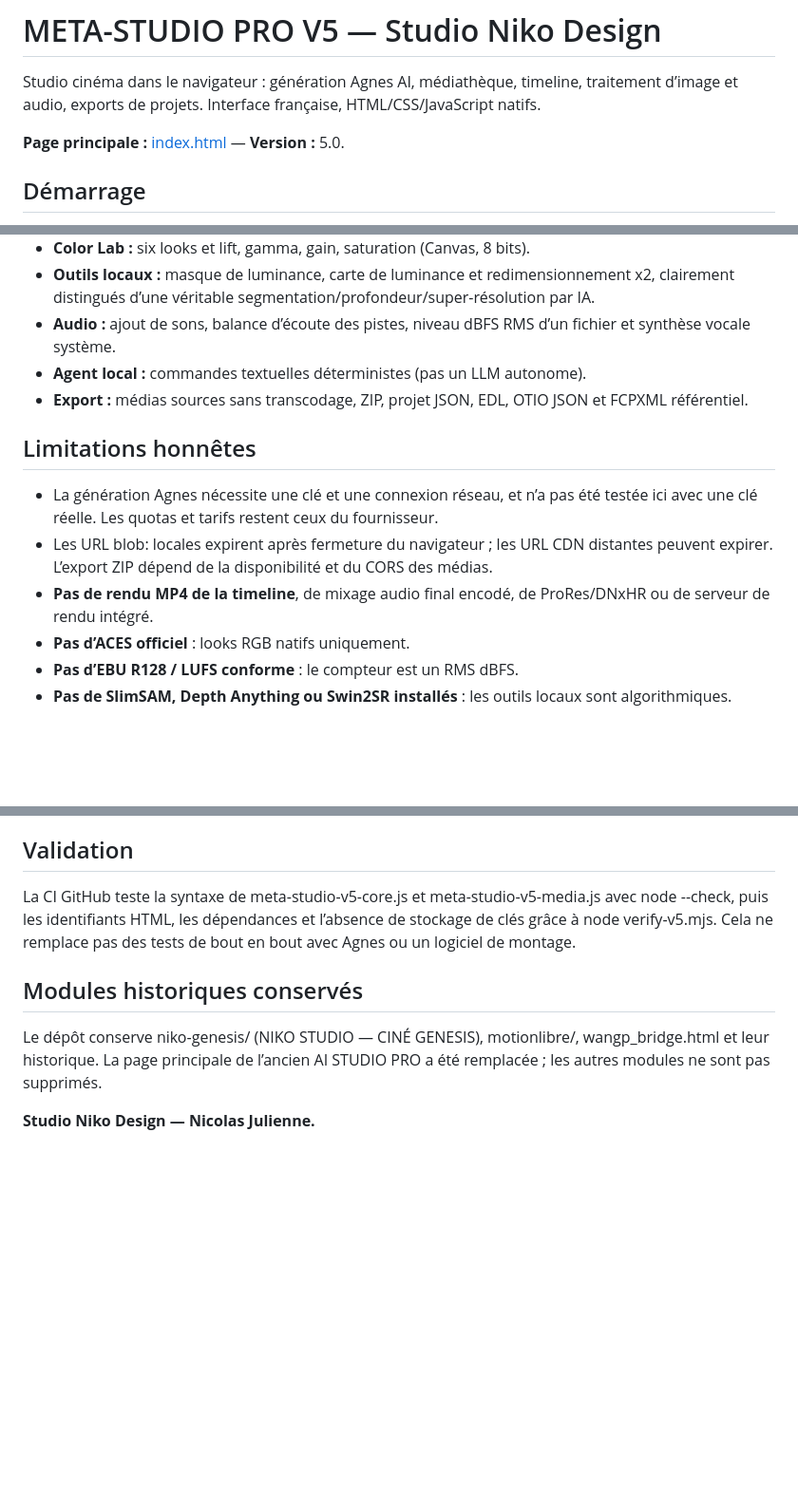
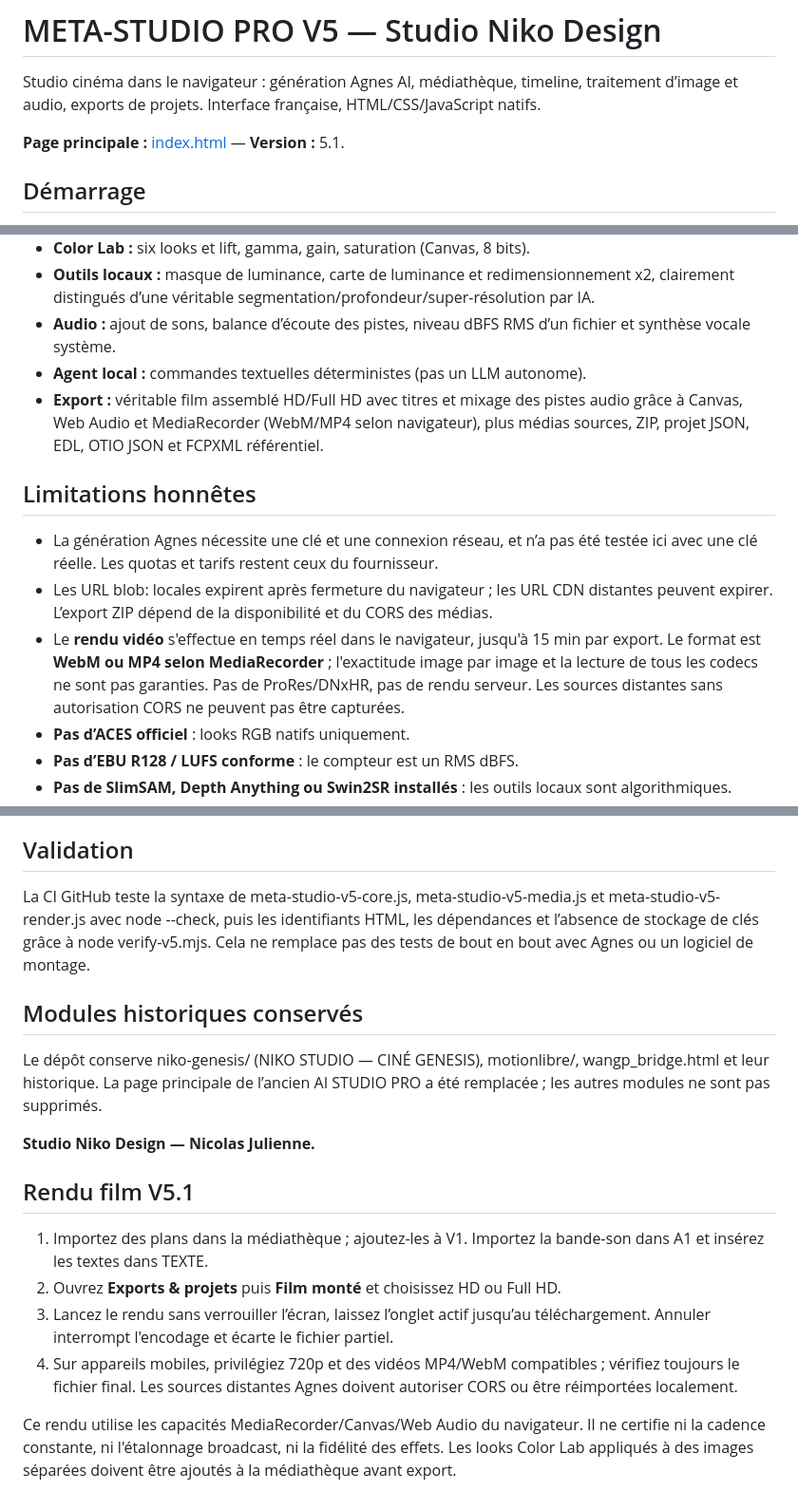
Before and after one commit to Nikoju1977/ia-studio-cine, a Markdown page: README.md, 3 parts joined by grey strips. Shown at 95% size. Rendered like a GitHub page; blank space fills up the shorter version.

Commit message:
feat(studio-niko): wire live timeline rendering and document supported outputs

```diff
--- a/README.md
+++ b/README.md
@@ -2,7 +2,7 @@
 
 Studio cinéma dans le navigateur : génération Agnes AI, médiathèque, timeline, traitement d’image et audio, exports de projets. Interface française, HTML/CSS/JavaScript natifs.
 
-**Page principale :** [index.html](./index.html) — **Version :** 5.0.
+**Page principale :** [index.html](./index.html) — **Version :** 5.1.
 
 ## Démarrage
 1. Lancer un serveur statique dans ce dossier : python3 -m http.server 8000
@@ -21,12 +21,12 @@ Les modules JavaScript nécessitent HTTP/HTTPS. Sur GitHub Pages ou tout héberg
 - **Outils locaux :** masque de luminance, carte de luminance et redimensionnement x2, clairement distingués d’une véritable segmentation/profondeur/super-résolution par IA.
 - **Audio :** ajout de sons, balance d’écoute des pistes, niveau dBFS RMS d’un fichier et synthèse vocale système.
 - **Agent local :** commandes textuelles déterministes (pas un LLM autonome).
-- **Export :** médias sources sans transcodage, ZIP, projet JSON, EDL, OTIO JSON et FCPXML référentiel.
+- **Export :** véritable film assemblé HD/Full HD avec titres et mixage des pistes audio grâce à Canvas, Web Audio et MediaRecorder (WebM/MP4 selon navigateur), plus médias sources, ZIP, projet JSON, EDL, OTIO JSON et FCPXML référentiel.
 
 ## Limitations honnêtes
 - La génération Agnes nécessite une clé et une connexion réseau, et n’a pas été testée ici avec une clé réelle. Les quotas et tarifs restent ceux du fournisseur.
 - Les URL blob: locales expirent après fermeture du navigateur ; les URL CDN distantes peuvent expirer. L’export ZIP dépend de la disponibilité et du CORS des médias.
-- **Pas de rendu MP4 de la timeline**, de mixage audio final encodé, de ProRes/DNxHR ou de serveur de rendu intégré.
+- Le **rendu vidéo** s'effectue en temps réel dans le navigateur, jusqu'à 15 min par export. Le format est **WebM ou MP4 selon MediaRecorder** ; l'exactitude image par image et la lecture de tous les codecs ne sont pas garanties. Pas de ProRes/DNxHR, pas de rendu serveur. Les sources distantes sans autorisation CORS ne peuvent pas être capturées.
 - **Pas d’ACES officiel** : looks RGB natifs uniquement.
 - **Pas d’EBU R128 / LUFS conforme** : le compteur est un RMS dBFS.
 - **Pas de SlimSAM, Depth Anything ou Swin2SR installés** : les outils locaux sont algorithmiques.
@@ -36,9 +36,18 @@ Les modules JavaScript nécessitent HTTP/HTTPS. Sur GitHub Pages ou tout héberg
 Aucune clé API n’est enregistrée dans le dépôt, localStorage, sessionStorage, les journaux ou les exports. Les clés sont conservées seulement dans la mémoire de l’onglet. Elles sont néanmoins visibles par le navigateur et transmises directement au fournisseur ; pour une protection renforcée, un proxy serveur authentifié est nécessaire.
 
 ## Validation
-La CI GitHub teste la syntaxe de meta-studio-v5-core.js et meta-studio-v5-media.js avec node --check, puis les identifiants HTML, les dépendances et l’absence de stockage de clés grâce à node verify-v5.mjs. Cela ne remplace pas des tests de bout en bout avec Agnes ou un logiciel de montage.
+La CI GitHub teste la syntaxe de meta-studio-v5-core.js, meta-studio-v5-media.js et meta-studio-v5-render.js avec node --check, puis les identifiants HTML, les dépendances et l’absence de stockage de clés grâce à node verify-v5.mjs. Cela ne remplace pas des tests de bout en bout avec Agnes ou un logiciel de montage.
 
 ## Modules historiques conservés
 Le dépôt conserve niko-genesis/ (NIKO STUDIO — CINÉ GENESIS), motionlibre/, wangp_bridge.html et leur historique. La page principale de l’ancien AI STUDIO PRO a été remplacée ; les autres modules ne sont pas supprimés.
 
 **Studio Niko Design — Nicolas Julienne.**
+
+## Rendu film V5.1
+
+1. Importez des plans dans la médiathèque ; ajoutez-les à V1. Importez la bande-son dans A1 et insérez les textes dans TEXTE.
+2. Ouvrez **Exports & projets** puis **Film monté** et choisissez HD ou Full HD.
+3. Lancez le rendu sans verrouiller l’écran, laissez l’onglet actif jusqu’au téléchargement. Annuler interrompt l'encodage et écarte le fichier partiel.
+4. Sur appareils mobiles, privilégiez 720p et des vidéos MP4/WebM compatibles ; vérifiez toujours le fichier final. Les sources distantes Agnes doivent autoriser CORS ou être réimportées localement.
+
+Ce rendu utilise les capacités MediaRecorder/Canvas/Web Audio du navigateur. Il ne certifie ni la cadence constante, ni l'étalonnage broadcast, ni la fidélité des effets. Les looks Color Lab appliqués à des images séparées doivent être ajoutés à la médiathèque avant export.
```
